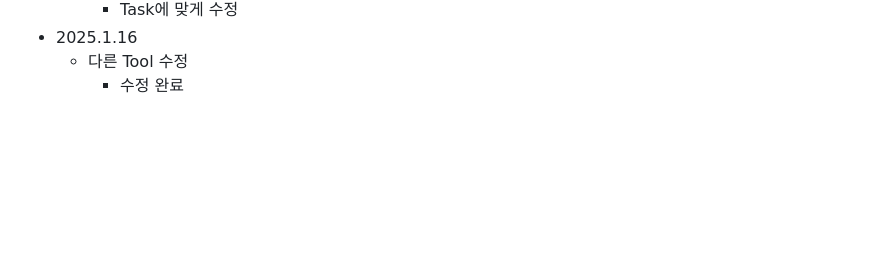
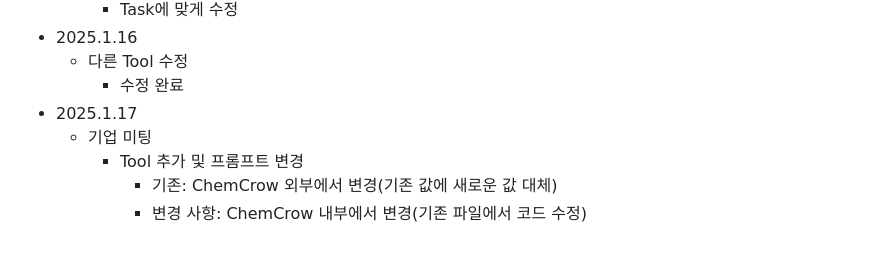
Before and after one commit to vieisi8/aiffel_review, a Markdown page: AIFFELthon/README.md, the part around the change. GitHub-like rendering; blank space fills up the shorter version.

Commit message:
modify AIFFELthon README.md

```diff
--- a/AIFFELthon/README.md
+++ b/AIFFELthon/README.md
@@ -97,3 +97,8 @@
  - 2025.1.16
    - 다른 Tool 수정
      - 수정 완료
+ - 2025.1.17
+   - 기업 미팅
+     - Tool 추가 및 프롬프트 변경
+       - 기존: ChemCrow 외부에서 변경(기존 값에 새로운 값 대체)
+       - 변경 사항: ChemCrow 내부에서 변경(기존 파일에서 코드 수정)
```
